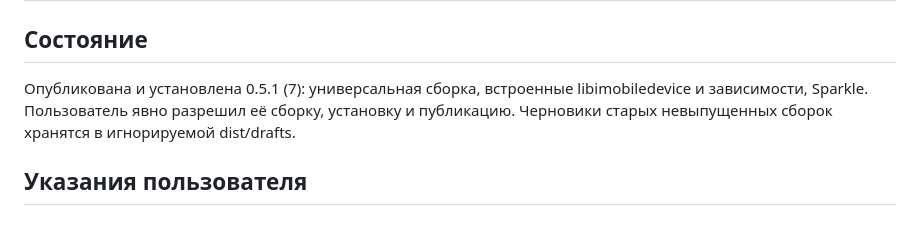
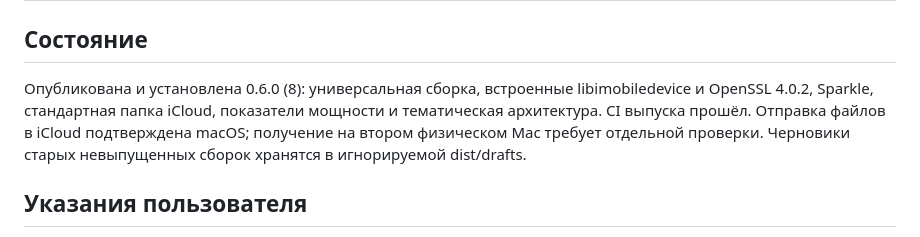
Before and after one commit to Coloded/batteryScope, a Markdown page: AGENTS.md, the part around the change. GitHub-like rendering.

Commit message:
Record successful 0.6.0 release verification

```diff
--- a/AGENTS.md
+++ b/AGENTS.md
@@ -2,7 +2,7 @@
 
 ## Состояние
 
-Опубликована и установлена 0.5.1 (7): универсальная сборка, встроенные libimobiledevice и зависимости, Sparkle. Пользователь явно разрешил её сборку, установку и публикацию. Черновики старых невыпущенных сборок хранятся в игнорируемой dist/drafts.
+Опубликована и установлена 0.6.0 (8): универсальная сборка, встроенные libimobiledevice и OpenSSL 4.0.2, Sparkle, стандартная папка iCloud, показатели мощности и тематическая архитектура. CI выпуска прошёл. Отправка файлов в iCloud подтверждена macOS; получение на втором физическом Mac требует отдельной проверки. Черновики старых невыпущенных сборок хранятся в игнорируемой dist/drafts.
 
 ## Указания пользователя
 
```
Also changed, not shown: docs/VALIDATION.md (+2 -0 lines).
